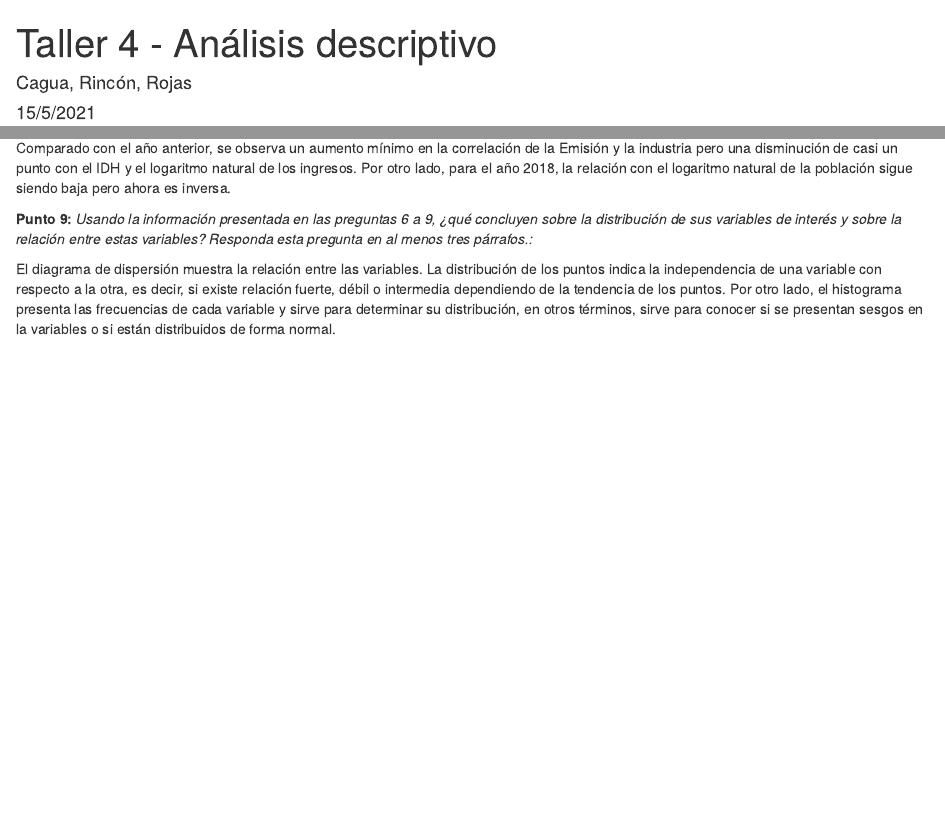
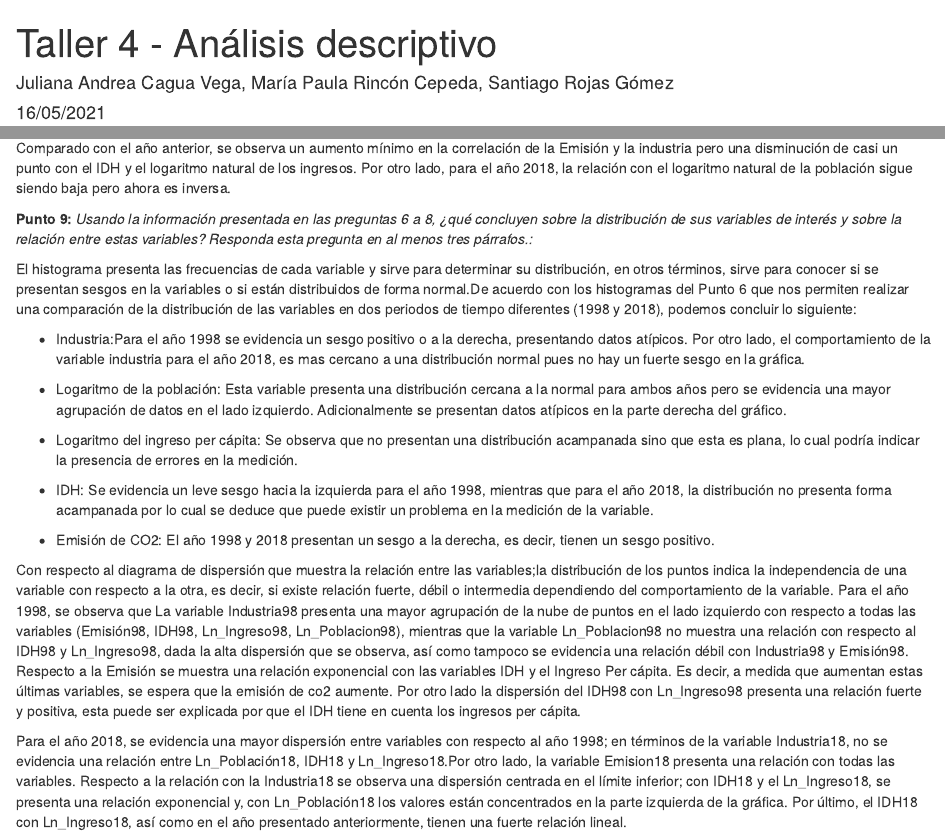
Before and after one commit to santiago20rojas/Taller4_Cagua-Rinc-n-Rojas, an R Markdown document (Taller4_Cagua-Rinc-n-Rojas.Rmd): the page in a window 1100 px wide, from its top, and a second part further down, joined at a grey line. Rendered offline with R 4.5, knitr and Pandoc, with nearby package versions; drawn as R Markdown's standard HTML page in place of the format the file asks for; some code elsewhere in the file could not run offline.

Commit message:
Commit final. JC

```diff
--- a/Taller4_Cagua-Rinc-n-Rojas.Rmd
+++ b/Taller4_Cagua-Rinc-n-Rojas.Rmd
@@ -1,7 +1,7 @@
 ---
 title: "Taller 4 - Análisis descriptivo"
-author: "Cagua, Rincón, Rojas"
-date: "15/5/2021"
+author: "Juliana Andrea Cagua Vega, María Paula Rincón Cepeda, Santiago Rojas Gómez"
+date: "16/05/2021"
 output: word_document
 ---
 
@@ -229,7 +229,23 @@ Respecto a la correlación entre la variable dependiente (Emisión18) y las vari
 
 Comparado con el año anterior, se observa un aumento mínimo en la correlación de la Emisión y la industria pero una disminución de casi un punto con el IDH y el logaritmo natural de los ingresos. Por otro lado, para el año 2018, la relación con el logaritmo natural de la población sigue siendo baja pero ahora es inversa.
 
-**Punto 9:** _Usando la información presentada en las preguntas 6 a 9, ¿qué concluyen sobre la distribución de sus variables de interés y sobre la relación entre estas variables? Responda esta pregunta en al menos tres párrafos.:_
+**Punto 9:** _Usando la información presentada en las preguntas 6 a 8, ¿qué concluyen sobre la distribución de sus variables de interés y sobre la relación entre estas variables? Responda esta pregunta en al menos tres párrafos.:_
 
 
-El diagrama de dispersión muestra la relación entre las variables. La distribución de los puntos indica la independencia de una variable con respecto a la otra, es decir, si existe relación fuerte, débil o intermedia dependiendo de la tendencia de los puntos. Por otro lado, el histograma presenta las frecuencias de cada variable y sirve para determinar su distribución, en otros términos, sirve para conocer si se presentan sesgos en la variables o si están distribuidos de forma normal.
+El histograma presenta las frecuencias de cada variable y sirve para determinar su distribución, en otros términos, sirve para conocer si se presentan sesgos en la variables o si están distribuidos de forma normal.De acuerdo con los histogramas del Punto 6 que nos permiten realizar una comparación de la distribución de las variables en dos periodos de tiempo diferentes (1998 y 2018), podemos concluir lo siguiente:
+
+  + Industria:Para el año 1998 se evidencia un sesgo positivo o a la derecha, presentando datos atípicos. Por otro lado, el comportamiento de la variable industria para el año 2018, es mas cercano a una distribución normal pues no hay un fuerte sesgo en la gráfica.
+
+  + Logaritmo de la población: Esta variable presenta una distribución cercana a la normal para ambos años pero se evidencia una mayor agrupación de datos  en el lado izquierdo. Adicionalmente se presentan datos atípicos en la parte derecha del gráfico.
+
+  + Logaritmo del ingreso per cápita: Se observa que no presentan una distribución acampanada sino que esta es plana, lo cual podría indicar la presencia de errores en la medición.
+
+  + IDH: Se evidencia un leve sesgo hacia la izquierda para el año 1998, mientras que para el año 2018, la distribución no presenta forma acampanada por lo cual se deduce que puede existir un problema en la medición de la variable.
+
+  + Emisión de CO2: El año 1998 y 2018 presentan un sesgo a la derecha, es decir, tienen un sesgo positivo.
+
+
+Con respecto al diagrama de dispersión que muestra la relación entre las variables;la distribución de los puntos indica la independencia de una variable con respecto a la otra, es decir, si existe relación fuerte, débil o intermedia dependiendo del comportamiento de la variable. Para el año 1998, se observa que
+La variable Industria98 presenta una mayor agrupación de la nube de puntos en el lado izquierdo con respecto a todas las variables (Emisión98, IDH98, Ln_Ingreso98, Ln_Poblacion98), mientras que la variable Ln_Poblacion98 no muestra una relación con respecto al IDH98 y Ln_Ingreso98, dada la alta dispersión que se observa, así como tampoco se evidencia una relación débil con Industria98 y Emisión98. Respecto a la Emisión se muestra una relación exponencial con las variables IDH y el Ingreso Per cápita. Es decir, a medida que aumentan estas últimas variables, se espera que la emisión de co2 aumente. Por otro lado la dispersión del IDH98 con Ln_Ingreso98 presenta una relación fuerte y positiva, esta puede ser explicada por que el IDH tiene en cuenta los ingresos per cápita.
+
+Para el año 2018, se evidencia una mayor dispersión entre variables con respecto al año 1998; en términos de la variable Industria18, no se evidencia una relación entre Ln_Población18, IDH18 y Ln_Ingreso18.Por otro lado, la variable Emision18 presenta una relación con todas las variables. Respecto a la relación con la Industria18 se observa una dispersión centrada en el límite inferior; con IDH18 y el Ln_Ingreso18, se presenta una relación exponencial  y, con Ln_Población18 los valores están concentrados en la parte izquierda de la gráfica. Por último, el IDH18 con Ln_Ingreso18, así como en el año presentado anteriormente, tienen una fuerte relación lineal.
```
Also changed, not shown: tabla1.tex, Taller4_Cagua-Rinc-n-Rojas.Rmd (2 more changed lines), 1 other file.
